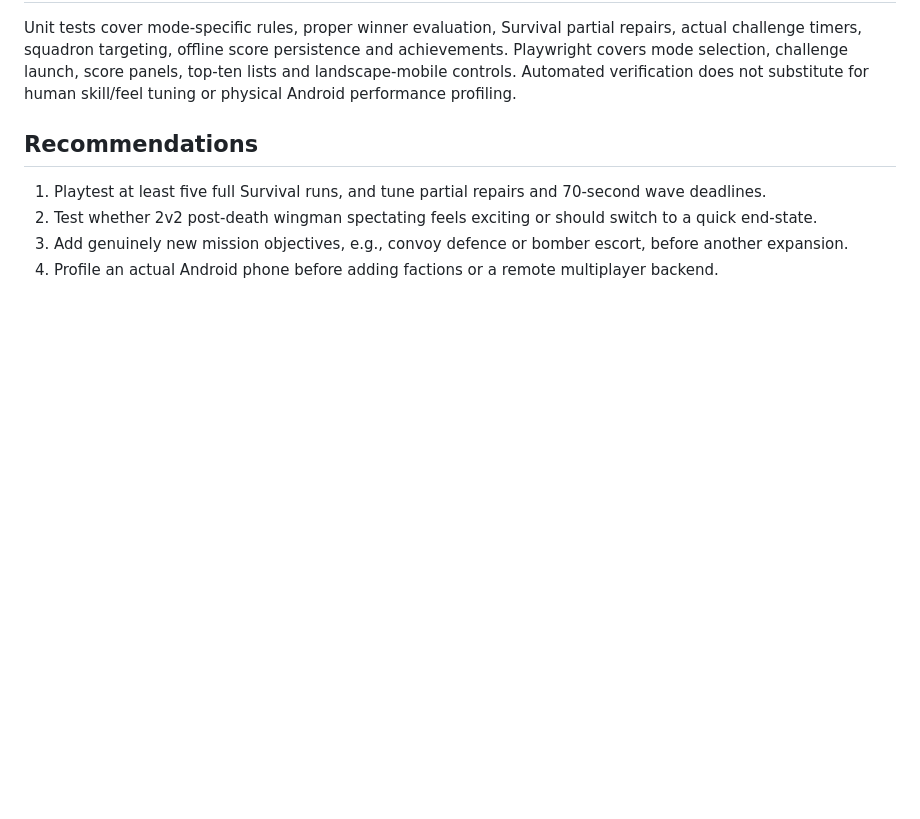
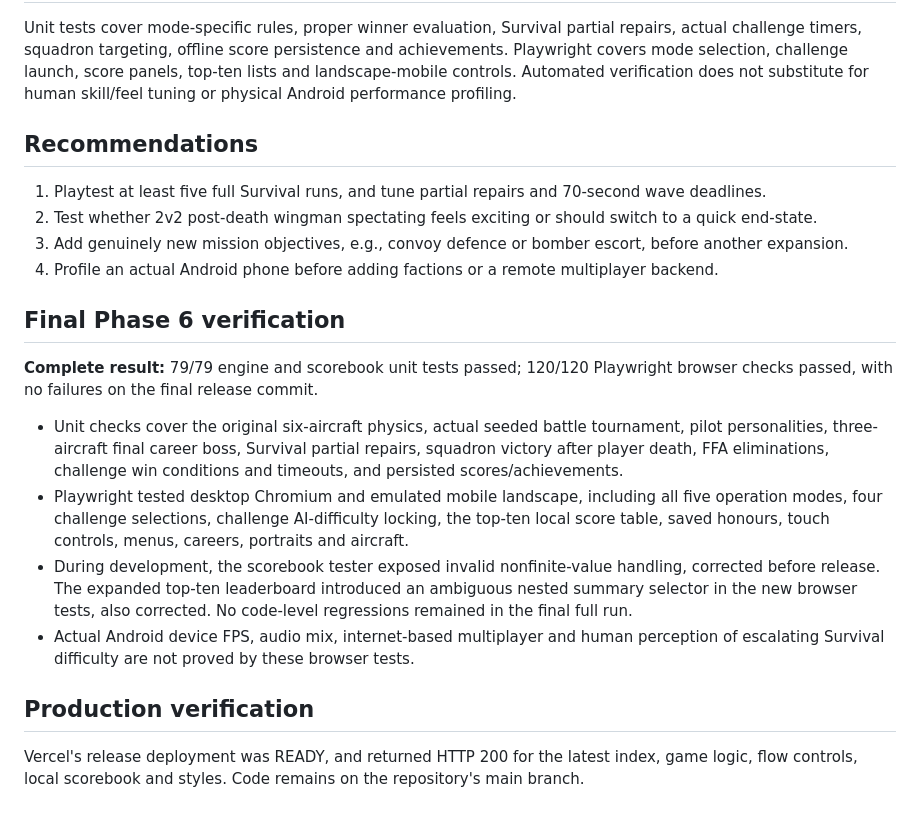
Before and after one commit to BobbyDigital-ops/Wingman, a Markdown page: docs/WINGMAN_PHASE6_2026-10-29.md, the part around the change. Drawn GitHub-style; blank space fills up the shorter version.

Commit message:
Record final Phase 6 success: 79 engine/score unit and 120 desktop/mobile Playwright checks passing

```diff
--- a/docs/WINGMAN_PHASE6_2026-10-29.md
+++ b/docs/WINGMAN_PHASE6_2026-10-29.md
@@ -50,3 +50,14 @@ Automated verification does not substitute for human skill/feel tuning or physic
 2. Test whether 2v2 post-death wingman spectating feels exciting or should switch to a quick end-state.
 3. Add genuinely new mission objectives, e.g., convoy defence or bomber escort, before another expansion.
 4. Profile an actual Android phone before adding factions or a remote multiplayer backend.
+
+## Final Phase 6 verification
+**Complete result:** 79/79 engine and scorebook unit tests passed; 120/120 Playwright browser checks passed, with no failures on the final release commit.
+
+- Unit checks cover the original six-aircraft physics, actual seeded battle tournament, pilot personalities, three-aircraft final career boss, Survival partial repairs, squadron victory after player death, FFA eliminations, challenge win conditions and timeouts, and persisted scores/achievements.
+- Playwright tested desktop Chromium and emulated mobile landscape, including all five operation modes, four challenge selections, challenge AI-difficulty locking, the top-ten local score table, saved honours, touch controls, menus, careers, portraits and aircraft.
+- During development, the scorebook tester exposed invalid nonfinite-value handling, corrected before release. The expanded top-ten leaderboard introduced an ambiguous nested summary selector in the new browser tests, also corrected. No code-level regressions remained in the final full run.
+- Actual Android device FPS, audio mix, internet-based multiplayer and human perception of escalating Survival difficulty are not proved by these browser tests.
+
+## Production verification
+Vercel's release deployment was READY, and returned HTTP 200 for the latest index, game logic, flow controls, local scorebook and styles. Code remains on the repository's main branch.
```
